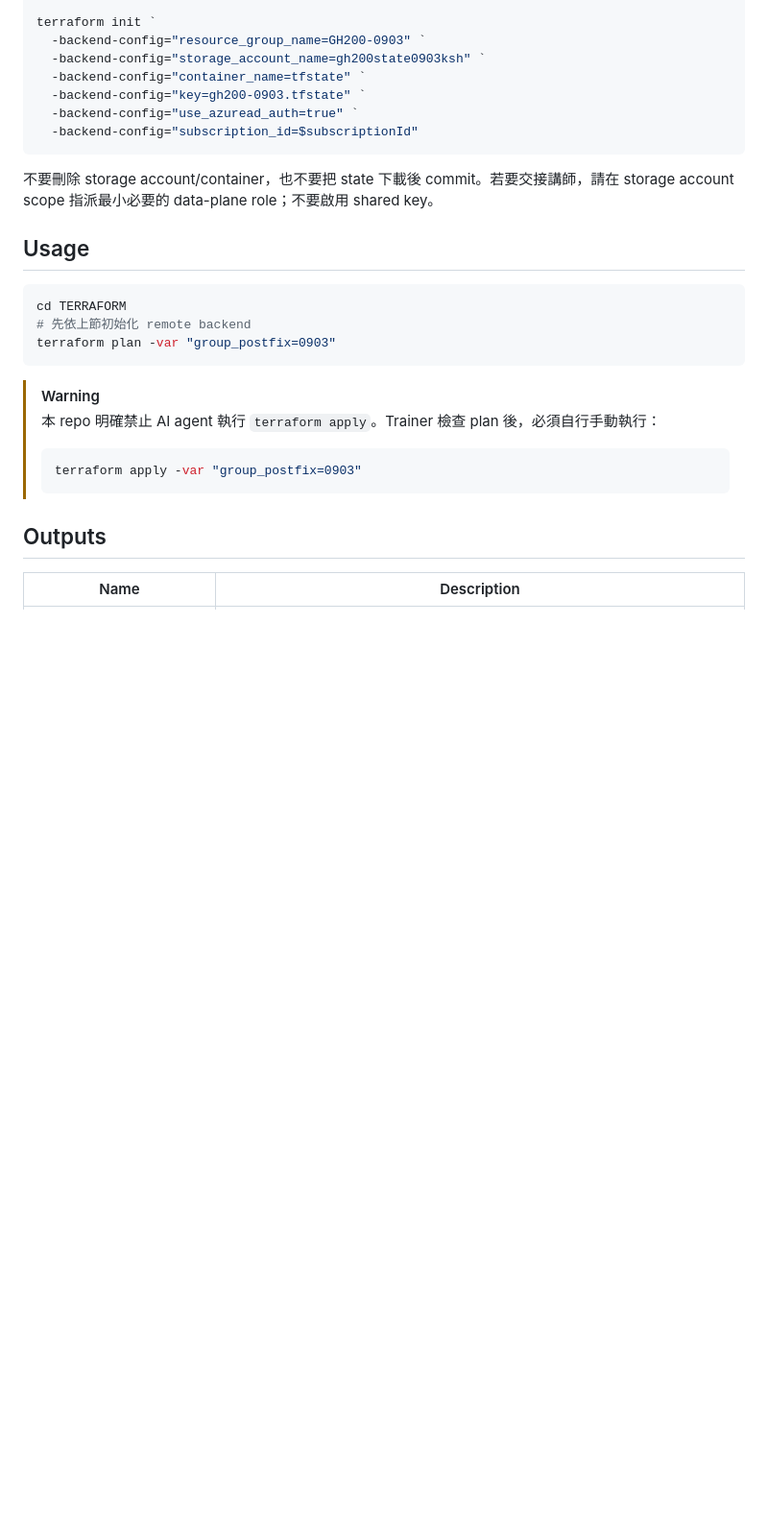
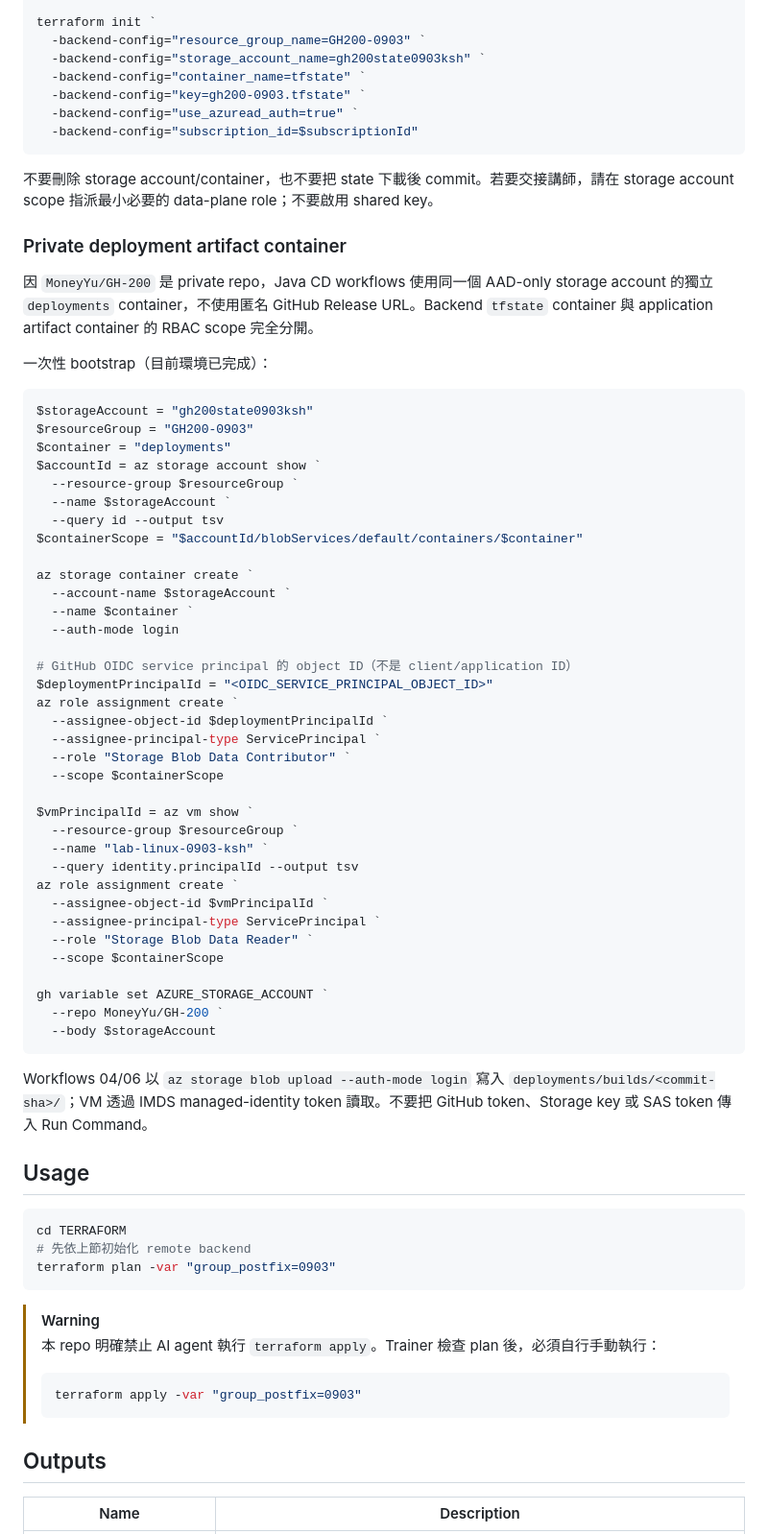
Before and after one commit to MoneyYu/GH-200, a Markdown page: TERRAFORM/README.md, the part around the change. Shown at 96% size. Rendered like a GitHub page; blank space fills up the shorter version.

Commit message:
docs(demo): document private artifact bootstrap
Record the deployments container, container-scoped OIDC and managed-identity RBAC, GitHub storage variable, and the distinction between GH-200 manual confirmation and the class repository reviewer gate.

Co-authored-by: Copilot <223556219+Copilot@users.noreply.github.com>

Copilot-Session: 1b3fad4e-252e-4b4b-8de7-618fddc6979f

````diff
--- a/TERRAFORM/README.md
+++ b/TERRAFORM/README.md
@@ -76,6 +76,56 @@ terraform init `
 
 不要刪除 storage account/container，也不要把 state 下載後 commit。若要交接講師，請在
 storage account scope 指派最小必要的 data-plane role；不要啟用 shared key。
+
+### Private deployment artifact container
+
+因 `MoneyYu/GH-200` 是 private repo，Java CD workflows 使用同一個 AAD-only storage
+account 的獨立 `deployments` container，不使用匿名 GitHub Release URL。Backend
+`tfstate` container 與 application artifact container 的 RBAC scope 完全分開。
+
+一次性 bootstrap（目前環境已完成）：
+
+```powershell
+$storageAccount = "gh200state0903ksh"
+$resourceGroup = "GH200-0903"
+$container = "deployments"
+$accountId = az storage account show `
+  --resource-group $resourceGroup `
+  --name $storageAccount `
+  --query id --output tsv
+$containerScope = "$accountId/blobServices/default/containers/$container"
+
+az storage container create `
+  --account-name $storageAccount `
+  --name $container `
+  --auth-mode login
+
+# GitHub OIDC service principal 的 object ID（不是 client/application ID）
+$deploymentPrincipalId = "<OIDC_SERVICE_PRINCIPAL_OBJECT_ID>"
+az role assignment create `
+  --assignee-object-id $deploymentPrincipalId `
+  --assignee-principal-type ServicePrincipal `
+  --role "Storage Blob Data Contributor" `
+  --scope $containerScope
+
+$vmPrincipalId = az vm show `
+  --resource-group $resourceGroup `
+  --name "lab-linux-0903-ksh" `
+  --query identity.principalId --output tsv
+az role assignment create `
+  --assignee-object-id $vmPrincipalId `
+  --assignee-principal-type ServicePrincipal `
+  --role "Storage Blob Data Reader" `
+  --scope $containerScope
+
+gh variable set AZURE_STORAGE_ACCOUNT `
+  --repo MoneyYu/GH-200 `
+  --body $storageAccount
+```
+
+Workflows 04/06 以 `az storage blob upload --auth-mode login` 寫入
+`deployments/builds/<commit-sha>/`；VM 透過 IMDS managed-identity token 讀取。不要把
+GitHub token、Storage key 或 SAS token 傳入 Run Command。
 
 ## Usage
 
````
Also changed, not shown: docs/demo-environment.md (+30 -1 lines).
